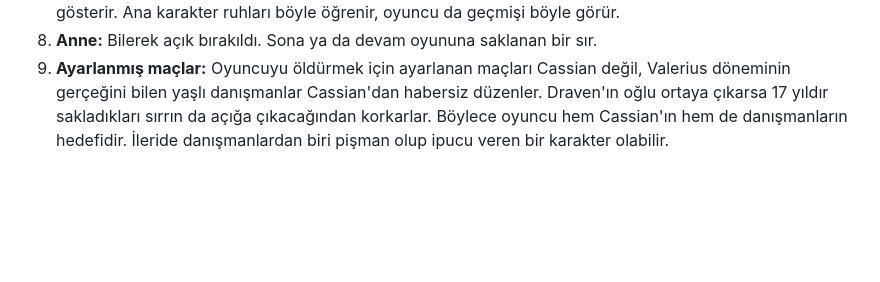
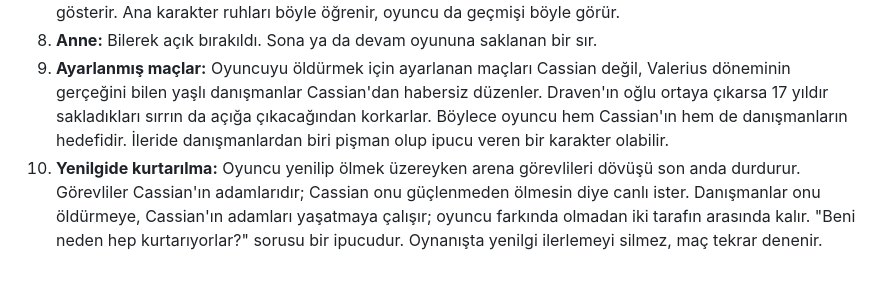
Before and after one commit to benasaf455-stack/Emir-asaf-Mescio-lu, a Markdown page: hikaye/kararlar.md, the part around the change. Drawn GitHub-style; blank space fills up the shorter version.

Commit message:
Yenilgide kurtarılma kararını ekle
Co-Authored-By: Claude Opus 5.5 <noreply@anthropic.com>
Claude-Session: https://claude.ai/code/session_012awjuJgbq8eTS2BL9cYx5j

```diff
--- a/hikaye/kararlar.md
+++ b/hikaye/kararlar.md
@@ -24,3 +24,4 @@
 7. **Öğretmen:** Demircinin kızı Ruh Hançeri'ni ana karaktere getirir. Hançer tutulduğunda Draven'ın anılarını gösterir. Ana karakter ruhları böyle öğrenir, oyuncu da geçmişi böyle görür.
 8. **Anne:** Bilerek açık bırakıldı. Sona ya da devam oyununa saklanan bir sır.
 9. **Ayarlanmış maçlar:** Oyuncuyu öldürmek için ayarlanan maçları Cassian değil, Valerius döneminin gerçeğini bilen yaşlı danışmanlar Cassian'dan habersiz düzenler. Draven'ın oğlu ortaya çıkarsa 17 yıldır sakladıkları sırrın da açığa çıkacağından korkarlar. Böylece oyuncu hem Cassian'ın hem de danışmanların hedefidir. İleride danışmanlardan biri pişman olup ipucu veren bir karakter olabilir.
+10. **Yenilgide kurtarılma:** Oyuncu yenilip ölmek üzereyken arena görevlileri dövüşü son anda durdurur. Görevliler Cassian'ın adamlarıdır; Cassian onu güçlenmeden ölmesin diye canlı ister. Danışmanlar onu öldürmeye, Cassian'ın adamları yaşatmaya çalışır; oyuncu farkında olmadan iki tarafın arasında kalır. "Beni neden hep kurtarıyorlar?" sorusu bir ipucudur. Oynanışta yenilgi ilerlemeyi silmez, maç tekrar denenir.
```
